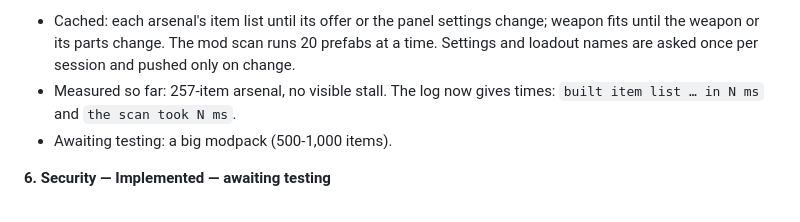
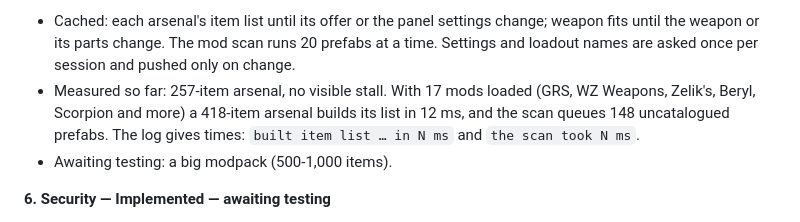
Before and after one commit to doyler34/test-bot, a Markdown page: mod/OYB_Arsenal/README.md, the part around the change. Drawn GitHub-style.

Commit message:
Record the big-modpack item list time
Co-Authored-By: Claude Opus 5.5 <noreply@anthropic.com>
Claude-Session: https://claude.ai/code/session_014QwZ4sE3EA7v7VicMjY9n1

```diff
--- a/mod/OYB_Arsenal/README.md
+++ b/mod/OYB_Arsenal/README.md
@@ -174,8 +174,10 @@ server or with a controller yet.
   change; weapon fits until the weapon or its parts change. The mod scan
   runs 20 prefabs at a time. Settings and loadout names are asked once per
   session and pushed only on change.
-- Measured so far: 257-item arsenal, no visible stall. The log now gives
-  times: `built item list … in N ms` and `the scan took N ms`.
+- Measured so far: 257-item arsenal, no visible stall. With 17 mods loaded
+  (GRS, WZ Weapons, Zelik's, Beryl, Scorpion and more) a 418-item arsenal
+  builds its list in 12 ms, and the scan queues 148 uncatalogued prefabs.
+  The log gives times: `built item list … in N ms` and `the scan took N ms`.
 - Awaiting testing: a big modpack (500-1,000 items).
 
 **6. Security — Implemented — awaiting testing**
```
